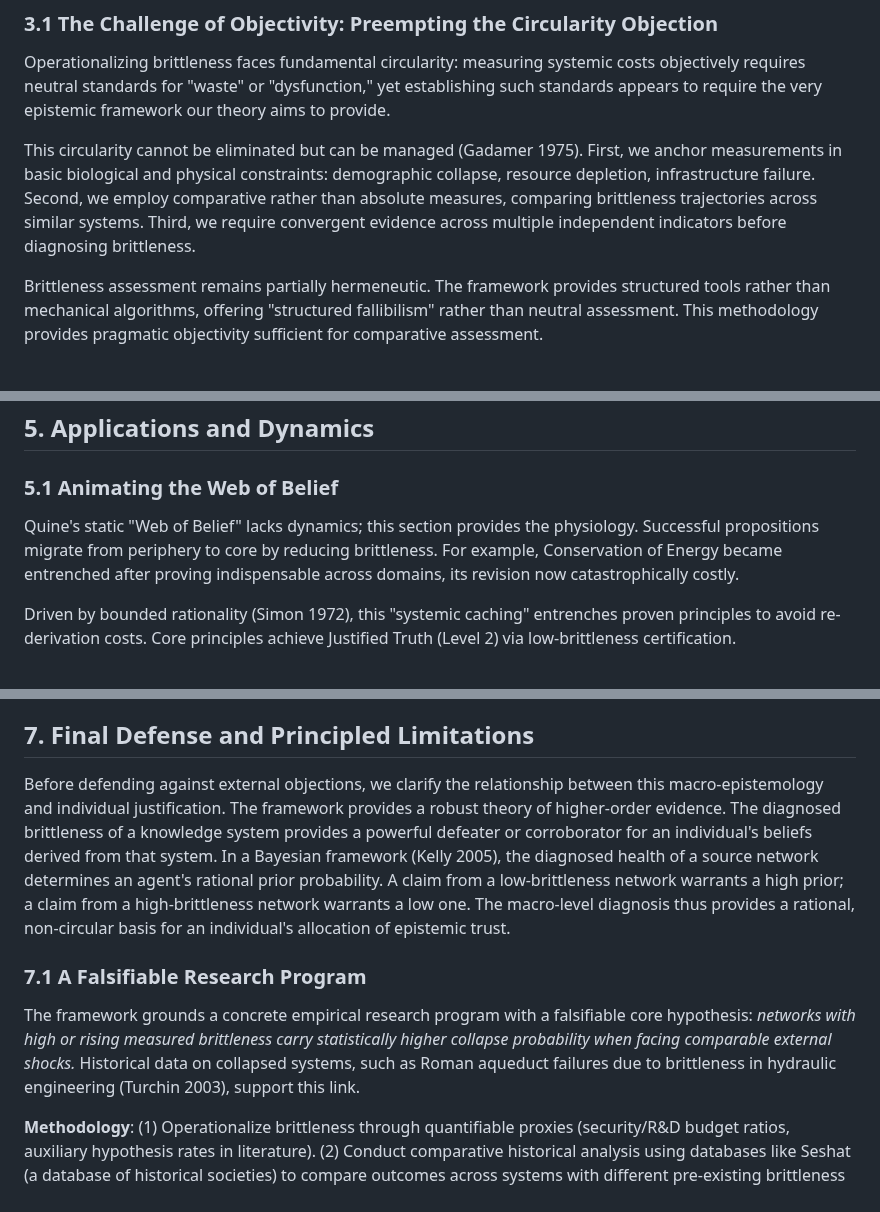
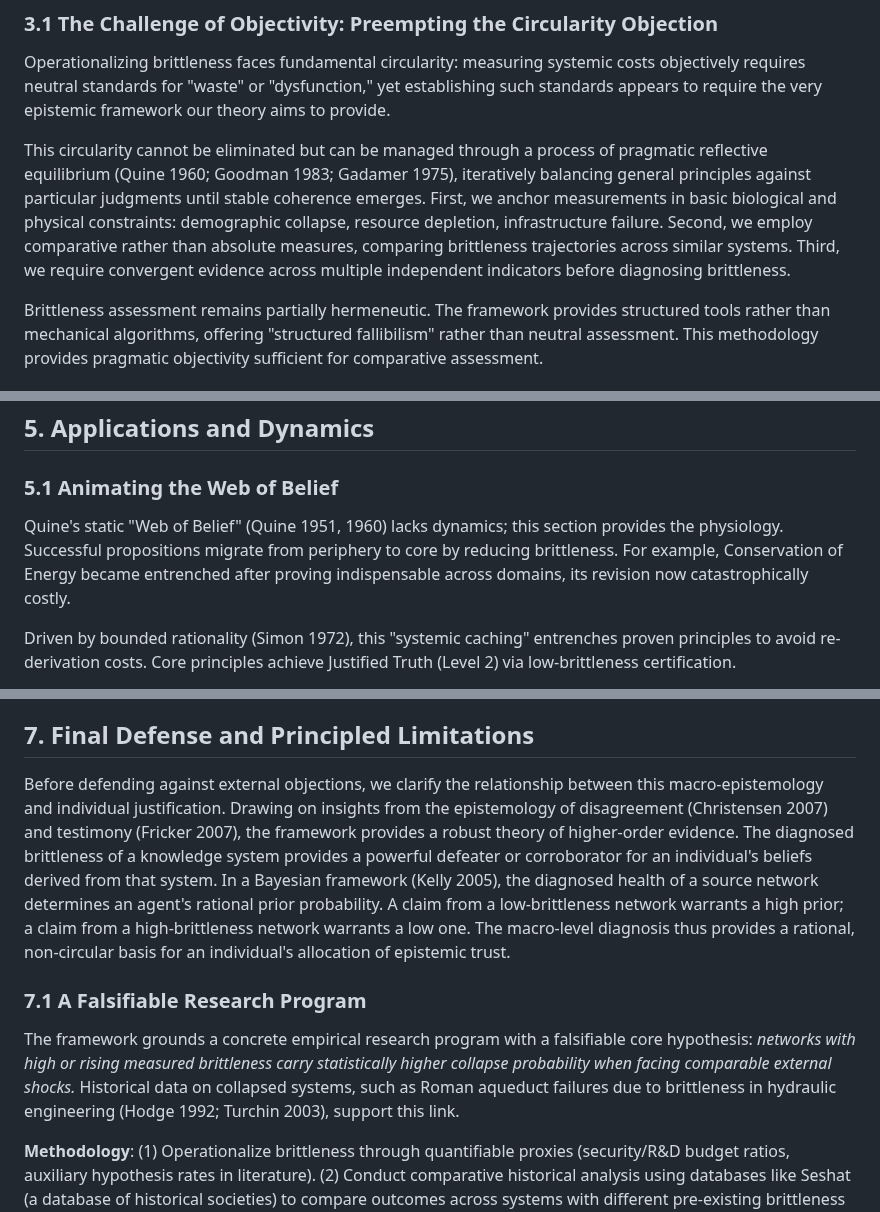
Before and after one commit to doeixd/paper, a Markdown page: final.md, 3 parts joined by grey strips. Rendered like a GitHub page.

```diff
--- a/final.md
+++ b/final.md
@@ -83,7 +83,7 @@ Two brief examples illustrate this toolkit in action.
 
 Operationalizing brittleness faces fundamental circularity: measuring systemic costs objectively requires neutral standards for "waste" or "dysfunction," yet establishing such standards appears to require the very epistemic framework our theory aims to provide.
 
-This circularity cannot be eliminated but can be managed (Gadamer 1975). First, we anchor measurements in basic biological and physical constraints: demographic collapse, resource depletion, infrastructure failure. Second, we employ comparative rather than absolute measures, comparing brittleness trajectories across similar systems. Third, we require convergent evidence across multiple independent indicators before diagnosing brittleness.
+This circularity cannot be eliminated but can be managed through a process of pragmatic reflective equilibrium (Quine 1960; Goodman 1983; Gadamer 1975), iteratively balancing general principles against particular judgments until stable coherence emerges. First, we anchor measurements in basic biological and physical constraints: demographic collapse, resource depletion, infrastructure failure. Second, we employ comparative rather than absolute measures, comparing brittleness trajectories across similar systems. Third, we require convergent evidence across multiple independent indicators before diagnosing brittleness.
 
 Brittleness assessment remains partially hermeneutic. The framework provides structured tools rather than mechanical algorithms, offering "structured fallibilism" rather than neutral assessment. This methodology provides pragmatic objectivity sufficient for comparative assessment.
 
@@ -325,7 +325,7 @@ Finally, it is necessary to distinguish this high-brittleness fitness trap from
 
 ### 5.1 Animating the Web of Belief
 
-Quine's static "Web of Belief" lacks dynamics; this section provides the physiology. Successful propositions migrate from periphery to core by reducing brittleness. For example, Conservation of Energy became entrenched after proving indispensable across domains, its revision now catastrophically costly.
+Quine's static "Web of Belief" (Quine 1951, 1960) lacks dynamics; this section provides the physiology. Successful propositions migrate from periphery to core by reducing brittleness. For example, Conservation of Energy became entrenched after proving indispensable across domains, its revision now catastrophically costly.
 
 Driven by bounded rationality (Simon 1972), this "systemic caching" entrenches proven principles to avoid re-derivation costs. Core principles achieve Justified Truth (Level 2) via low-brittleness certification.
 
@@ -519,11 +519,11 @@ Similarly, while Laudan's model evaluates a theory based on the number and impor
 
 ## 7. Final Defense and Principled Limitations
 
-Before defending against external objections, we clarify the relationship between this macro-epistemology and individual justification. The framework provides a robust theory of higher-order evidence. The diagnosed brittleness of a knowledge system provides a powerful defeater or corroborator for an individual's beliefs derived from that system. In a Bayesian framework (Kelly 2005), the diagnosed health of a source network determines an agent's rational prior probability. A claim from a low-brittleness network warrants a high prior; a claim from a high-brittleness network warrants a low one. The macro-level diagnosis thus provides a rational, non-circular basis for an individual's allocation of epistemic trust.
+Before defending against external objections, we clarify the relationship between this macro-epistemology and individual justification. Drawing on insights from the epistemology of disagreement (Christensen 2007) and testimony (Fricker 2007), the framework provides a robust theory of higher-order evidence. The diagnosed brittleness of a knowledge system provides a powerful defeater or corroborator for an individual's beliefs derived from that system. In a Bayesian framework (Kelly 2005), the diagnosed health of a source network determines an agent's rational prior probability. A claim from a low-brittleness network warrants a high prior; a claim from a high-brittleness network warrants a low one. The macro-level diagnosis thus provides a rational, non-circular basis for an individual's allocation of epistemic trust.
 
 ### 7.1 A Falsifiable Research Program
 
-The framework grounds a concrete empirical research program with a falsifiable core hypothesis: *networks with high or rising measured brittleness carry statistically higher collapse probability when facing comparable external shocks.* Historical data on collapsed systems, such as Roman aqueduct failures due to brittleness in hydraulic engineering (Turchin 2003), support this link.
+The framework grounds a concrete empirical research program with a falsifiable core hypothesis: *networks with high or rising measured brittleness carry statistically higher collapse probability when facing comparable external shocks.* Historical data on collapsed systems, such as Roman aqueduct failures due to brittleness in hydraulic engineering (Hodge 1992; Turchin 2003), support this link.
 
 **Methodology**: (1) Operationalize brittleness through quantifiable proxies (security/R&D budget ratios, auxiliary hypothesis rates in literature). (2) Conduct comparative historical analysis using databases like Seshat (a database of historical societies) to compare outcomes across systems with different pre-existing brittleness facing similar shocks, controlling for contingent events. The precise methodology for this research program, including protocols for operationalizing P(t) and C(t) with inter-rater reliability checks, is detailed in Appendix B. A pilot study computed brittleness scores for competing COVID-19 models (2020–2022): complex epidemiological models with high M(t) (e.g., parameter-heavy SEIR variants) showed rising brittleness through predictive failures (e.g., overestimating herd immunity timelines), while simpler models with lower M(t) maintained better accuracy (Mallapaty 2020). This demonstrates predictive utility, with high-brittleness models requiring more revisions.
 
```
Also changed, not shown: other parts of final.md (+2 -2 lines), edits/2025-10-06 - 13-08 - SUMMARY OF Foundational and Methodological Citations.md (added, +114 -0 lines).
